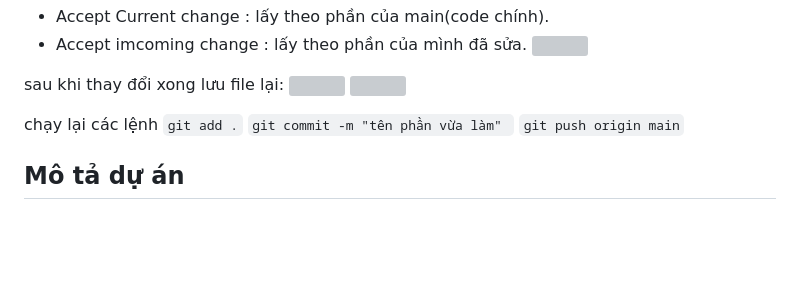
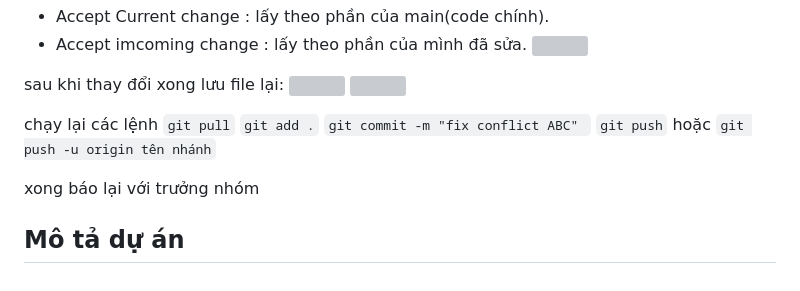
Before and after one commit to CaoNhatLinh/GUI_WebBanXeMay, a Markdown page: README.md, the part around the change. Rendered like a GitHub page; blank space fills up the shorter version; grey boxes are pictures that could not be loaded.

Commit message:
fix  file readme

```diff
--- a/README.md
+++ b/README.md
@@ -127,8 +127,11 @@ sau khi thay đổi xong lưu file lại:
 ![](./readme-img/img17.png)
 
 chạy lại các lệnh
+`git pull`
 `git add .`
-`git commit -m "tên phần vừa làm" `
-`git push origin main`
+`git commit -m "fix conflict ABC" `
+`git push` hoặc `git push -u origin tên nhánh`
+
+xong báo lại với trưởng nhóm
 
 ## Mô tả dự án
```
